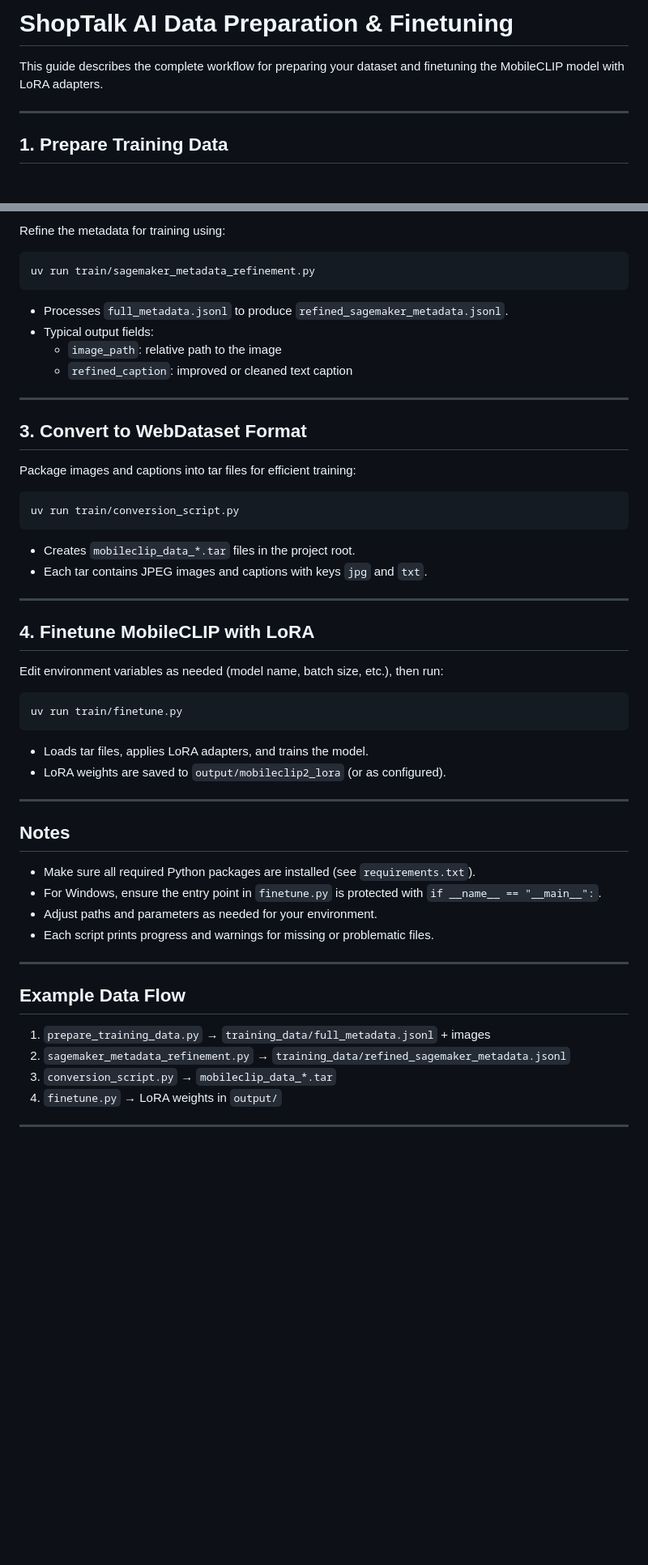
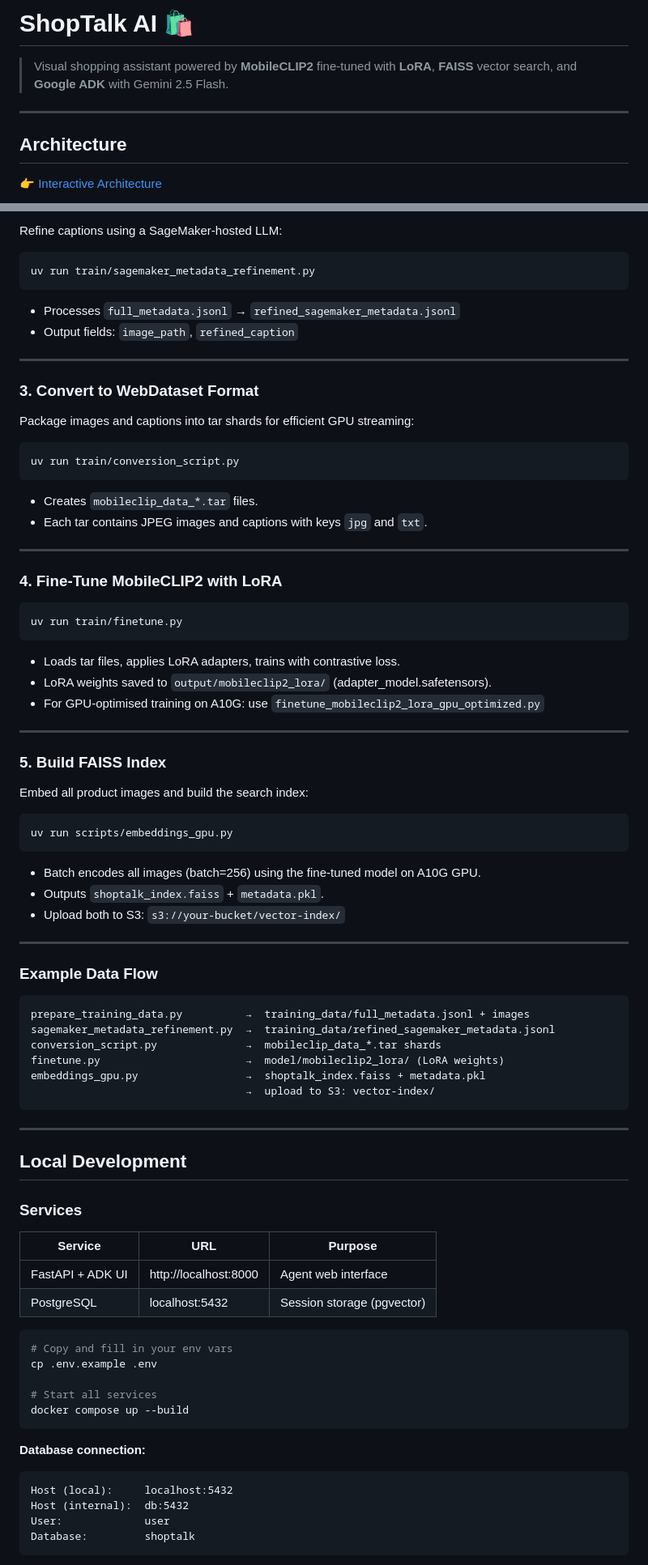
Before and after one commit to prudviraj2808/shoptalk-ai, a Markdown page: README.md, 2 parts joined by grey strips. Shown at 81% size. GitHub-like rendering; blank space fills up the shorter version.

````diff
--- a/README.md
+++ b/README.md
@@ -1,8 +1,9 @@
-# ShopTalk AI Data Preparation & Finetuning
+# ShopTalk AI 🛍️
 
-This guide describes the complete workflow for preparing your dataset and finetuning the MobileCLIP model with LoRA adapters.
+> Visual shopping assistant powered by **MobileCLIP2** fine-tuned with **LoRA**, **FAISS** vector search, and **Google ADK** with Gemini 2.5 Flash.
 
 ---
 
-## 1. Prepare Training Data
+## Architecture
+👉 [Interactive Architecture](https://prudviraj2808.github.io/shoptalk-ai/)
 
@@ -27,55 +145,89 @@ uv run train/prepare_training_data.py
 
-Refine the metadata for training using:
+Refine captions using a SageMaker-hosted LLM:
 
 ```bash
 uv run train/sagemaker_metadata_refinement.py
 ```
 
-- Processes `full_metadata.jsonl` to produce `refined_sagemaker_metadata.jsonl`.
-- Typical output fields:
-  - `image_path`: relative path to the image
-  - `refined_caption`: improved or cleaned text caption
+- Processes `full_metadata.jsonl` → `refined_sagemaker_metadata.jsonl`
+- Output fields: `image_path`, `refined_caption`
 
 ---
 
-## 3. Convert to WebDataset Format
+### 3. Convert to WebDataset Format
 
-Package images and captions into tar files for efficient training:
+Package images and captions into tar shards for efficient GPU streaming:
 
 ```bash
 uv run train/conversion_script.py
 ```
 
-- Creates `mobileclip_data_*.tar` files in the project root.
+- Creates `mobileclip_data_*.tar` files.
 - Each tar contains JPEG images and captions with keys `jpg` and `txt`.
 
 ---
 
-## 4. Finetune MobileCLIP with LoRA
-
-Edit environment variables as needed (model name, batch size, etc.), then run:
+### 4. Fine-Tune MobileCLIP2 with LoRA
 
 ```bash
 uv run train/finetune.py
 ```
 
-- Loads tar files, applies LoRA adapters, and trains the model.
-- LoRA weights are saved to `output/mobileclip2_lora` (or as configured).
+- Loads tar files, applies LoRA adapters, trains with contrastive loss.
+- LoRA weights saved to `output/mobileclip2_lora/` (adapter_model.safetensors).
+- For GPU-optimised training on A10G: use `finetune_mobileclip2_lora_gpu_optimized.py`
 
 ---
 
-## Notes
+### 5. Build FAISS Index
 
-- Make sure all required Python packages are installed (see `requirements.txt`).
-- For Windows, ensure the entry point in `finetune.py` is protected with `if __name__ == "__main__":`.
-- Adjust paths and parameters as needed for your environment.
-- Each script prints progress and warnings for missing or problematic files.
+Embed all product images and build the search index:
+
+```bash
+uv run scripts/embeddings_gpu.py
+```
+
+- Batch encodes all images (batch=256) using the fine-tuned model on A10G GPU.
+- Outputs `shoptalk_index.faiss` + `metadata.pkl`.
+- Upload both to S3: `s3://your-bucket/vector-index/`
 
 ---
 
-## Example Data Flow
+### Example Data Flow
 
-1. `prepare_training_data.py` → `training_data/full_metadata.jsonl` + images
-2. `sagemaker_metadata_refinement.py` → `training_data/refined_sagemaker_metadata.jsonl`
-3. `conversion_script.py` → `mobileclip_data_*.tar`
-4. `finetune.py` → LoRA weights in `output/`
+```
+prepare_training_data.py          →  training_data/full_metadata.jsonl + images
+sagemaker_metadata_refinement.py  →  training_data/refined_sagemaker_metadata.jsonl
+conversion_script.py              →  mobileclip_data_*.tar shards
+finetune.py                       →  model/mobileclip2_lora/ (LoRA weights)
+embeddings_gpu.py                 →  shoptalk_index.faiss + metadata.pkl
+                                  →  upload to S3: vector-index/
+```
+
+---
+
+## Local Development
+
+### Services
+
+| Service | URL | Purpose |
+|---|---|---|
+| FastAPI + ADK UI | http://localhost:8000 | Agent web interface |
+| PostgreSQL | localhost:5432 | Session storage (pgvector) |
+
+```bash
+# Copy and fill in your env vars
+cp .env.example .env
+
+# Start all services
+docker compose up --build
+```
+
+**Database connection:**
+```
+Host (local):     localhost:5432
+Host (internal):  db:5432
+User:             user
+Database:         shoptalk
+```
+
````
Also changed, not shown: other parts of README.md (+172 -84 lines).
